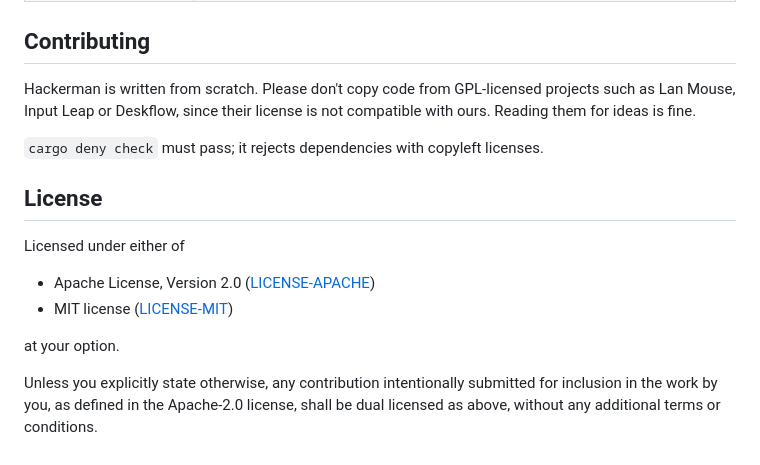
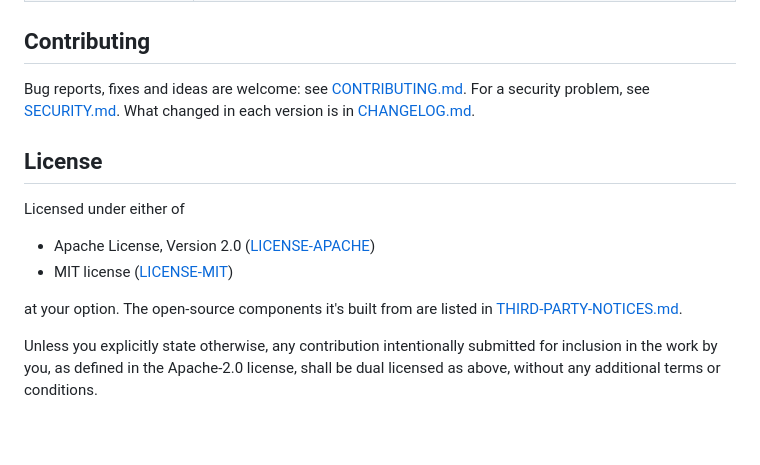
Before and after one commit to medAmarFilali/hackerman, a Markdown page: README.md, the part around one of its changes. GitHub-like rendering; blank space fills up the shorter version.

```diff
--- a/README.md
+++ b/README.md
@@ -331,11 +371,9 @@ Turning the switch off removes all of it, and so does uninstalling Hackerman.
 
 ## Contributing
 
-Hackerman is written from scratch. Please don't copy code from GPL-licensed projects
-such as Lan Mouse, Input Leap or Deskflow, since their license is not compatible with
-ours. Reading them for ideas is fine.
-
-`cargo deny check` must pass; it rejects dependencies with copyleft licenses.
+Bug reports, fixes and ideas are welcome: see [CONTRIBUTING.md](CONTRIBUTING.md). For a security
+problem, see [SECURITY.md](SECURITY.md). What changed in each version is in
+[CHANGELOG.md](CHANGELOG.md).
 
 ## License
 
@@ -344,7 +382,8 @@ Licensed under either of
 - Apache License, Version 2.0 ([LICENSE-APACHE](LICENSE-APACHE))
 - MIT license ([LICENSE-MIT](LICENSE-MIT))
 
-at your option.
+at your option. The open-source components it's built from are listed in
+[THIRD-PARTY-NOTICES.md](THIRD-PARTY-NOTICES.md).
 
 Unless you explicitly state otherwise, any contribution intentionally submitted for
 inclusion in the work by you, as defined in the Apache-2.0 license, shall be dual
```
Also changed, not shown: other parts of README.md (+48 -8 lines), docs/screenshot.png (added).
